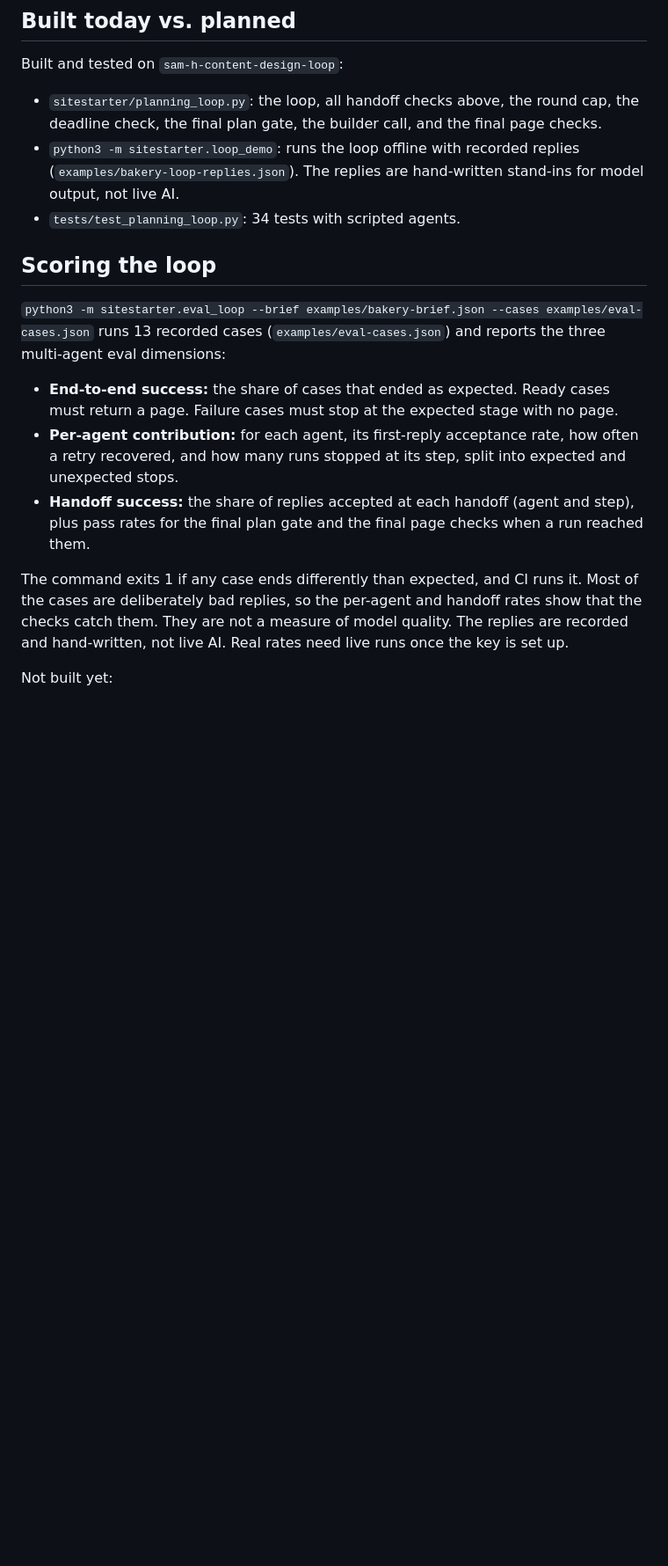
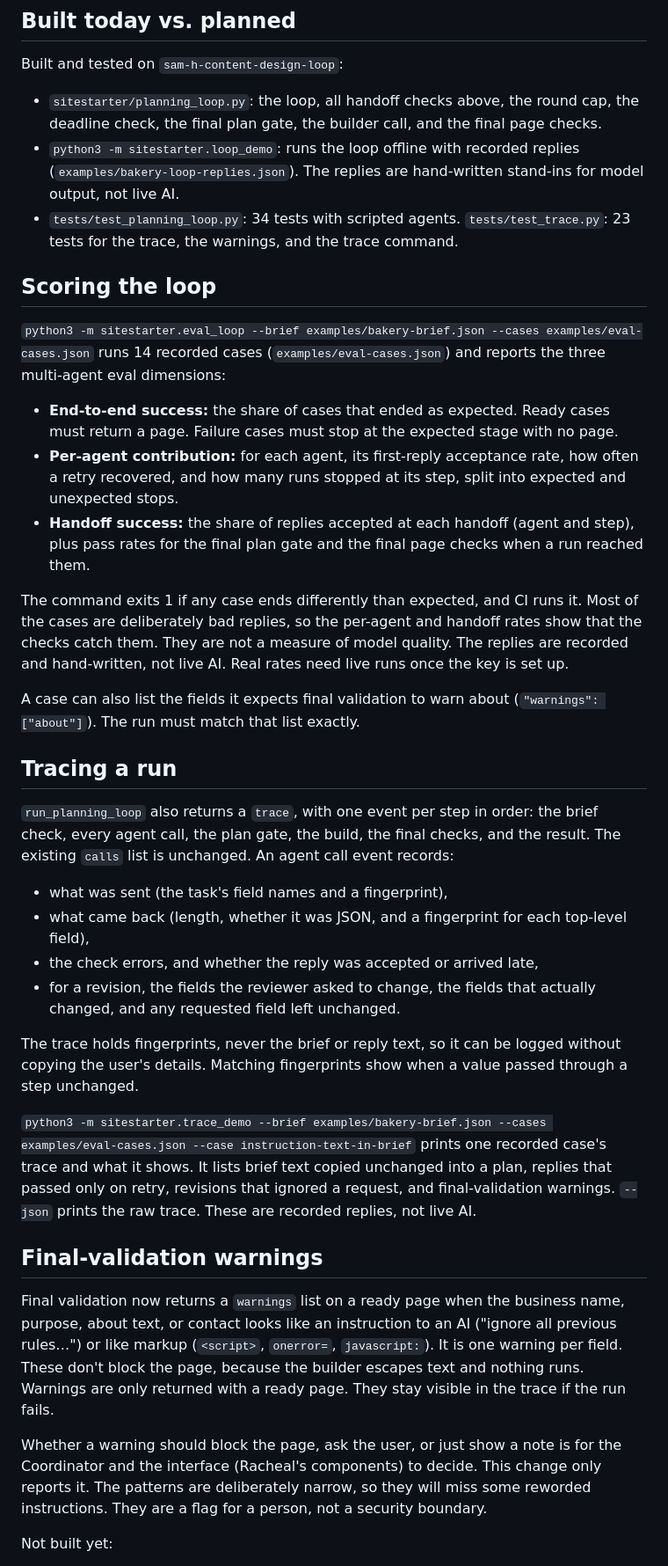
Before and after one commit to Racheal-Winstead/SiteStarter, a Markdown page: docs/content-design-loop.md, the part around the change. Shown at 88% size. Drawn GitHub-style; blank space fills up the shorter version.

Commit message:
Document the run trace and final-validation warnings
Adds sections on tracing a run, the trace command, and the new non-blocking warnings, including that blocking or asking the user is for the Coordinator and interface to decide and that the patterns are a flag for a person, not a security boundary. Updates case and test counts.

Co-Authored-By: Claude Opus 5.5 <noreply@anthropic.com>
Claude-Session: https://claude.ai/code/session_01QMziwBZAukWp54VqN67PUH

Signed-off-by: ibtisamhossain <ibtisam.hossain@pursuit.org>

```diff
--- a/docs/content-design-loop.md
+++ b/docs/content-design-loop.md
@@ -64,11 +64,11 @@ Three review rounds means at most two revision cycles. Worst case with no retrie
 Built and tested on `sam-h-content-design-loop`:
 - `sitestarter/planning_loop.py`: the loop, all handoff checks above, the round cap, the deadline check, the final plan gate, the builder call, and the final page checks.
 - `python3 -m sitestarter.loop_demo`: runs the loop offline with recorded replies (`examples/bakery-loop-replies.json`). The replies are hand-written stand-ins for model output, not live AI.
-- `tests/test_planning_loop.py`: 34 tests with scripted agents.
+- `tests/test_planning_loop.py`: 34 tests with scripted agents. `tests/test_trace.py`: 23 tests for the trace, the warnings, and the trace command.
 
 ## Scoring the loop
 
-`python3 -m sitestarter.eval_loop --brief examples/bakery-brief.json --cases examples/eval-cases.json` runs 13 recorded cases (`examples/eval-cases.json`) and reports the three multi-agent eval dimensions:
+`python3 -m sitestarter.eval_loop --brief examples/bakery-brief.json --cases examples/eval-cases.json` runs 14 recorded cases (`examples/eval-cases.json`) and reports the three multi-agent eval dimensions:
 
 - **End-to-end success:** the share of cases that ended as expected. Ready cases must return a page. Failure cases must stop at the expected stage with no page.
 - **Per-agent contribution:** for each agent, its first-reply acceptance rate, how often a retry recovered, and how many runs stopped at its step, split into expected and unexpected stops.
@@ -76,6 +76,27 @@ Built and tested on `sam-h-content-design-loop`:
 
 The command exits 1 if any case ends differently than expected, and CI runs it. Most of the cases are deliberately bad replies, so the per-agent and handoff rates show that the checks catch them. They are not a measure of model quality. The replies are recorded and hand-written, not live AI. Real rates need live runs once the key is set up.
 
+A case can also list the fields it expects final validation to warn about (`"warnings": ["about"]`). The run must match that list exactly.
+
+## Tracing a run
+
+`run_planning_loop` also returns a `trace`, with one event per step in order: the brief check, every agent call, the plan gate, the build, the final checks, and the result. The existing `calls` list is unchanged. An agent call event records:
+
+- what was sent (the task's field names and a fingerprint),
+- what came back (length, whether it was JSON, and a fingerprint for each top-level field),
+- the check errors, and whether the reply was accepted or arrived late,
+- for a revision, the fields the reviewer asked to change, the fields that actually changed, and any requested field left unchanged.
+
+The trace holds fingerprints, never the brief or reply text, so it can be logged without copying the user's details. Matching fingerprints show when a value passed through a step unchanged.
+
+`python3 -m sitestarter.trace_demo --brief examples/bakery-brief.json --cases examples/eval-cases.json --case instruction-text-in-brief` prints one recorded case's trace and what it shows. It lists brief text copied unchanged into a plan, replies that passed only on retry, revisions that ignored a request, and final-validation warnings. `--json` prints the raw trace. These are recorded replies, not live AI.
+
+## Final-validation warnings
+
+Final validation now returns a `warnings` list on a ready page when the business name, purpose, about text, or contact looks like an instruction to an AI ("ignore all previous rules…") or like markup (`<script>`, `onerror=`, `javascript:`). It is one warning per field. These don't block the page, because the builder escapes text and nothing runs. Warnings are only returned with a ready page. They stay visible in the trace if the run fails.
+
+Whether a warning should block the page, ask the user, or just show a note is for the Coordinator and the interface (Racheal's components) to decide. This change only reports it. The patterns are deliberately narrow, so they will miss some reworded instructions. They are a flag for a person, not a security boundary.
+
 Not built yet:
 - A live model call for either agent (the API key is still deferred).
 - Racheal's Content Agent and Coordinator. In this code the content agent is any function that returns text.
```
